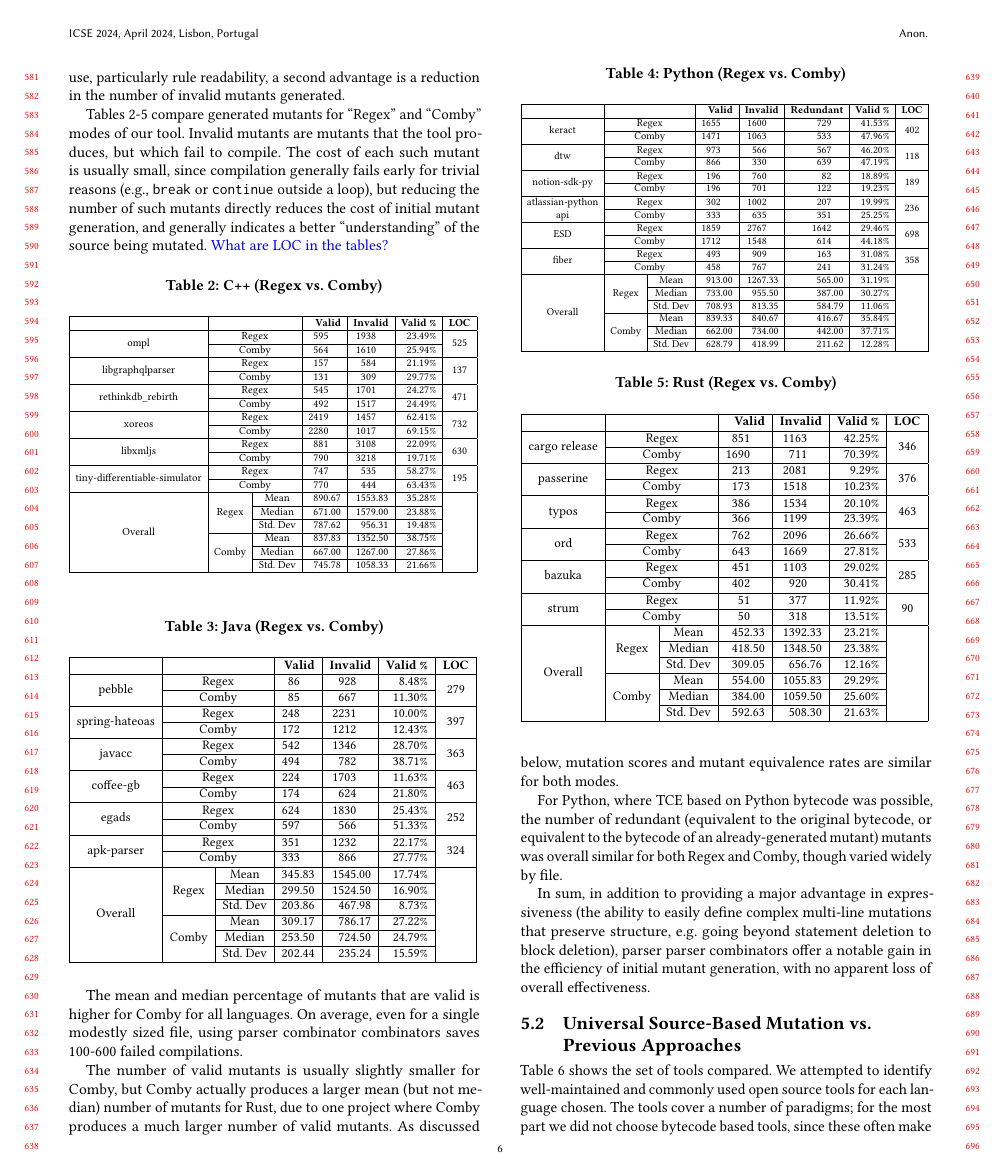
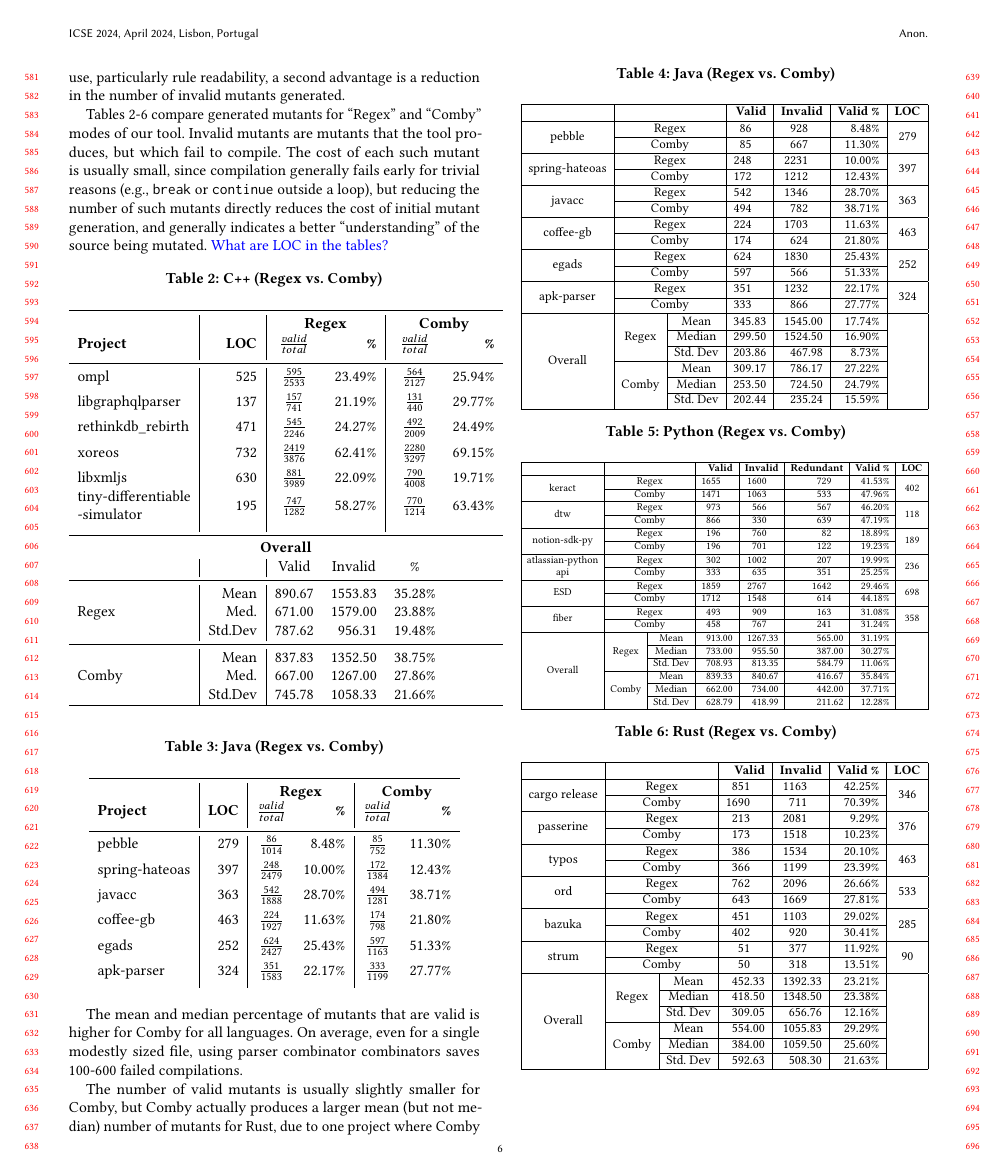
Before and after one commit to debsourav33/umpaper-forked, a LaTeX paper (paper/main.tex): page 6 of 11 before the commit and page 6 of 12 after it. Compiled offline with pdfLaTeX.

Commit message:
playing with tables

```diff
--- a/paper/main.tex
+++ b/paper/main.tex
@@ -764,41 +764,99 @@ initial mutant generation, and generally indicates a better
 ``understanding'' of the source being mutated.
 \clg{What are LOC in the tables?}
 
-
 % ---------------- C++ table UM Only--------------------------
 \begin{table}[hbtp]
 \centering
 \caption{C++ (Regex vs. Comby)}
 \label{tab:table_cpp1}
-\resizebox{\columnwidth}{!}{%
-
-\begin{tabular}{|c|c|c|r|r|r|c|}
-\hline
- & \multicolumn{2}{c|}{} & \textbf{Valid} & \textbf{Invalid} & \textbf{Valid \%} & \textbf{LOC} \\ \hline
-\multirow{2}{*}{ompl} & \multicolumn{2}{c|}{Regex} & 595 \hspace{8pt} & 1938 \hspace{8pt} & 23.49\% & \multirow{2}{*}{525} \\\cline{2-6}
-    & \multicolumn{2}{c|}{Comby} & 564 \hspace{8pt} & 1610 \hspace{8pt} & 25.94\% &  \\ \hline
-\multirow{2}{*}{libgraphqlparser} & \multicolumn{2}{c|}{Regex} & 157 \hspace{8pt} & 584 \hspace{8pt} & 21.19\% & \multirow{2}{*}{137}\\\cline{2-6}
-    & \multicolumn{2}{c|}{Comby} & 131 \hspace{8pt} & 309 \hspace{8pt} & 29.77\% & \\ \hline
-\multirow{2}{*}{rethinkdb\_rebirth} & \multicolumn{2}{c|}{Regex} & 545 \hspace{8pt} & 1701 \hspace{8pt} & 24.27\% & \multirow{2}{*}{471}\\\cline{2-6}
-    & \multicolumn{2}{c|}{Comby} & 492 \hspace{8pt} & 1517 \hspace{8pt} & 24.49\% & \\ \hline
-
-\multirow{2}{*}{xoreos} & \multicolumn{2}{c|}{Regex} & 2419 \hspace{8pt} & 1457 \hspace{8pt} & 62.41\% & \multirow{2}{*}{732}\\\cline{2-6}
-    & \multicolumn{2}{c|}{Comby} & 2280 \hspace{8pt} & 1017 \hspace{8pt} & 69.15\% & \\ \hline
-\multirow{2}{*}{libxmljs} & \multicolumn{2}{c|}{Regex} & 881 \hspace{8pt} & 3108 \hspace{8pt} & 22.09\% & \multirow{2}{*}{630}\\\cline{2-6}
-    & \multicolumn{2}{c|}{Comby} & 790 \hspace{8pt} & 3218 \hspace{8pt} & 19.71\% & \\ \hline
-\multirow{2}{*}{tiny-differentiable-simulator} & \multicolumn{2}{c|}{Regex} & 747 \hspace{8pt} & 535 \hspace{8pt} & 58.27\% & \multirow{2}{*}{195}\\\cline{2-6}
-    & \multicolumn{2}{c|}{Comby} & 770 \hspace{8pt} & 444 \hspace{8pt} & 63.43\% & \\ \hline
-
-\multirow{6}{*}{Overall} & \multirow{3}{*}{Regex} & Mean & 890.67 &	1553.83 & 35.28\% & \\\cline{3-6}
-    &   &  Median & 671.00 & 1579.00 & 23.88\%  & \\\cline{3-6}
-    &   &  Std. Dev & 787.62 & 956.31 & 19.48\% & \\\cline{2-6}
-
- & \multirow{3}{*}{Comby} & Mean & 837.83 & 1352.50 & 38.75\% & \\\cline{3-6}
-    &   &  Median & 667.00 & 1267.00 & 27.86\% & \\\cline{3-6}
-    &   &  Std. Dev & 745.78 & 1058.33	& 21.66\% & \\\hline
-
+\begin{tabular}{l|r|cr|cr}
+\toprule
+                 &              & \multicolumn{2}{c|}{\textbf{Regex}} &\multicolumn{2}{c}{\textbf{Comby}}  \\
+\textbf{Project} & \textbf{LOC} & $\frac{valid}{total}$ & \textbf{\%} & $\frac{valid}{total}$ &  \textbf{\%} \\[1ex]\midrule
+ompl & 525 & $\frac{595}{2533}$ & 23.49\% &  $\frac{564}{2127}$  & 25.94\%   \\[1ex]
+libgraphqlparser& 137 & $\frac{157}{741}$ & 21.19\%  & $\frac{131}{440}$ & 29.77\% \\[1ex]
+rethinkdb\_rebirth &471 &  $\frac{545}{2246}$ & 24.27\% & $\frac{492}{2009}$ & 24.49\% \\[1ex]
+xoreos & 732  & $\frac{2419}{3876}$  & 62.41\% & $\frac{2280}{3297}$ & 69.15\% \\[1ex]
+libxmljs &630 &  $\frac{881}{3989}$ & 22.09\% & $\frac{790}{4008}$ & 19.71\% \\
+tiny-differentiable &  \multirow{2}{*}{195} & \multirow{2}{*}{$\frac{747}{1282}$} & \multirow{2}{*}{58.27\%} & \multirow{2}{*}{$\frac{770}{1214}$} & \multirow{2}{*}{63.43\%} \\
+-simulator          & & & & \\[1ex]
+\midrule
+\mc{6}{c}{\textbf{Overall}} \\
+                   &    & \mc{1}{c}{Valid}  & \mc{1}{c}{Invalid} & \mc{1}{c}{\%} \\\midrule
+ \multirow{3}{*}{Regex} & Mean & 890.67 &  \mc{1}{r}{1553.83} & 35.28\% \\
+                       &  Med. & 671.00 & \mc{1}{r}{1579.00} & 23.88\%   \\
+                       &  Std.Dev & 787.62 & \mc{1}{r}{956.31} & 19.48\%  \\\midrule
+ \multirow{3}{*}{Comby} & Mean & 837.83 & \mc{1}{r}{1352.50} & 38.75\%  \\
+                        &  Med. & 667.00 & \mc{1}{r}{1267.00} & 27.86\%  \\
+                        &  Std.Dev & 745.78 & \mc{1}{r}{1058.33}& 21.66\%  \\\hline
 \end{tabular}
-}
+
+\end{table}
+
+% % ---------------- C++ table UM Only--------------------------
+% \begin{table}[hbtp]
+% \centering
+% \caption{C++ (Regex vs. Comby)}
+% \label{tab:table_cpp1}
+% \resizebox{\columnwidth}{!}{%
+
+% \begin{tabular}{|c|c|c|r|r|r|c|}
+% \toprule
+%  & \multicolumn{2}{c|}{} & \textbf{Valid} & \textbf{Invalid} & \textbf{Valid \%} & \textbf{LOC} \\ \hline
+% \multirow{2}{*}{ompl} & \multicolumn{2}{c|}{Regex} & 595 \hspace{8pt} & 1938 \hspace{8pt} & 23.49\% & \multirow{2}{*}{525} \\\cline{2-6}
+%     & \multicolumn{2}{c|}{Comby} & 564 \hspace{8pt} & 1610 \hspace{8pt} & 25.94\% &  \\ \hline
+% \multirow{2}{*}{libgraphqlparser} & \multicolumn{2}{c|}{Regex} & 157 \hspace{8pt} & 584 \hspace{8pt} & 21.19\% & \multirow{2}{*}{137}\\\cline{2-6}
+%     & \multicolumn{2}{c|}{Comby} & 131 \hspace{8pt} & 309 \hspace{8pt} & 29.77\% & \\ \hline
+% \multirow{2}{*}{rethinkdb\_rebirth} & \multicolumn{2}{c|}{Regex} & 545 \hspace{8pt} & 1701 \hspace{8pt} & 24.27\% & \multirow{2}{*}{471}\\\cline{2-6}
+%     & \multicolumn{2}{c|}{Comby} & 492 \hspace{8pt} & 1517 \hspace{8pt} & 24.49\% & \\ \hline
+
+% \multirow{2}{*}{xoreos} & \multicolumn{2}{c|}{Regex} & 2419 \hspace{8pt} & 1457 \hspace{8pt} & 62.41\% & \multirow{2}{*}{732}\\\cline{2-6}
+%     & \multicolumn{2}{c|}{Comby} & 2280 \hspace{8pt} & 1017 \hspace{8pt} & 69.15\% & \\ \hline
+% \multirow{2}{*}{libxmljs} & \multicolumn{2}{c|}{Regex} & 881 \hspace{8pt} & 3108 \hspace{8pt} & 22.09\% & \multirow{2}{*}{630}\\\cline{2-6}
+%     & \multicolumn{2}{c|}{Comby} & 790 \hspace{8pt} & 3218 \hspace{8pt} & 19.71\% & \\ \hline
+% \multirow{2}{*}{tiny-differentiable-simulator} & \multicolumn{2}{c|}{Regex} & 747 \hspace{8pt} & 535 \hspace{8pt} & 58.27\% & \multirow{2}{*}{195}\\\cline{2-6}
+%     & \multicolumn{2}{c|}{Comby} & 770 \hspace{8pt} & 444 \hspace{8pt} & 63.43\% & \\ \hline
+
+% \multirow{6}{*}{Overall} & \multirow{3}{*}{Regex} & Mean & 890.67 &	1553.83 & 35.28\% & \\\cline{3-6}
+%     &   &  Median & 671.00 & 1579.00 & 23.88\%  & \\\cline{3-6}
+%     &   &  Std. Dev & 787.62 & 956.31 & 19.48\% & \\\cline{2-6}
+
+%  & \multirow{3}{*}{Comby} & Mean & 837.83 & 1352.50 & 38.75\% & \\\cline{3-6}
+%     &   &  Median & 667.00 & 1267.00 & 27.86\% & \\\cline{3-6}
+%     &   &  Std. Dev & 745.78 & 1058.33	& 21.66\% & \\\hline
+
+% \end{tabular}
+% }
+
+% \end{table}
+
+% ---------------- JAVA table UM Only--------------------------
+\begin{table}[hbtp]
+\centering
+\caption{Java (Regex vs. Comby)}
+\label{tab:table_java1}
+
+\begin{tabular}{l|r|cr|cr}
+\toprule
+                 &              & \multicolumn{2}{c|}{\textbf{Regex}} &\multicolumn{2}{c}{\textbf{Comby}}  \\
+\textbf{Project} & \textbf{LOC} & $\frac{valid}{total}$ & \textbf{\%} & $\frac{valid}{total}$ &  \textbf{\%} \\[1ex]\midrule
+pebble         & 279 & $\frac{86}{1014}$ & 8.48\% & $\frac{85}{752}$ & 11.30\%  \\[1ex]
+spring-hateoas & 397 & $\frac{248}{2479}$ & 10.00\% & $\frac{172}{1384}$ & 12.43\%  \\[1ex]
+javacc         & 363 & $\frac{542}{1888}$ & 28.70\% & $\frac{494}{1281}$ & 38.71\%  \\[1ex]
+coffee-gb      & 463 & $\frac{224}{1927}$ & 11.63\% & $\frac{174}{798}$ & 21.80\% \\[1ex]
+egads          & 252 & $\frac{624}{2427}$ & 25.43\% & $\frac{597}{1163}$ & 51.33\%  \\[1ex]
+apk-parser     & 324 & $\frac{351}{1583}$ & 22.17\% & $\frac{333}{1199}$ & 27.77\%  \\[1ex]
+
+% \multirow{6}{*}{Overall} & \multirow{3}{*}{Regex} & Mean & 345.83 & 1545.00  & 17.74\%& \\\cline{3-6}
+%     &   &  Median & 299.50 & 1524.50 & 16.90\%  & \\\cline{3-6}
+%     &   &  Std. Dev & 203.86 & 467.98 & 8.73\%  & \\\cline{2-6}
+
+%  & \multirow{3}{*}{Comby} & Mean & 309.17 & 786.17 & 27.22\% & \\\cline{3-6}
+%     &   &  Median & 253.50 & 724.50 & 24.79\%  & \\\cline{3-6}
+%     &   &  Std. Dev & 202.44 & 235.24  & 15.59\%  & \\\hline
+
+
+\end{tabular}
 
 \end{table}
 
```
